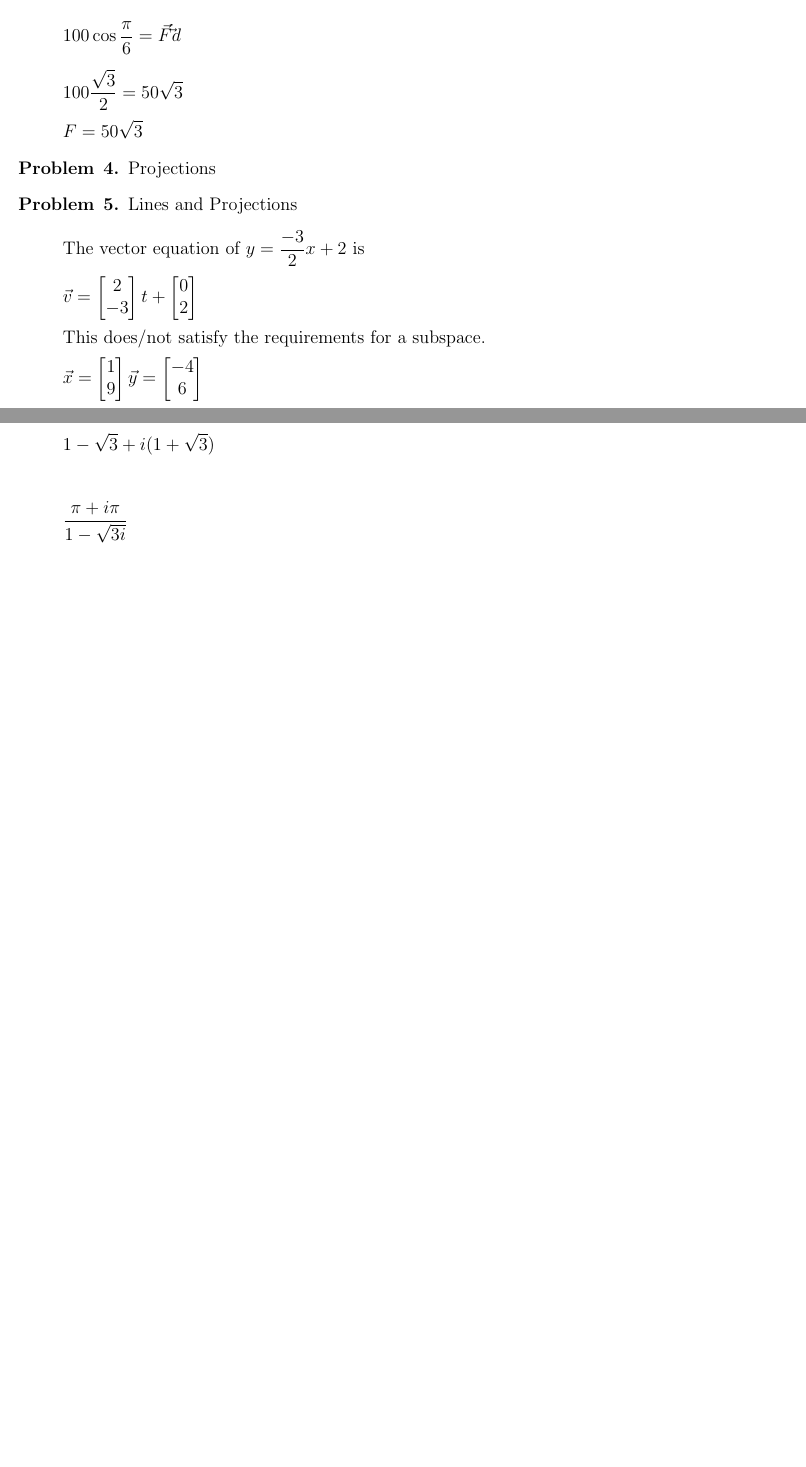
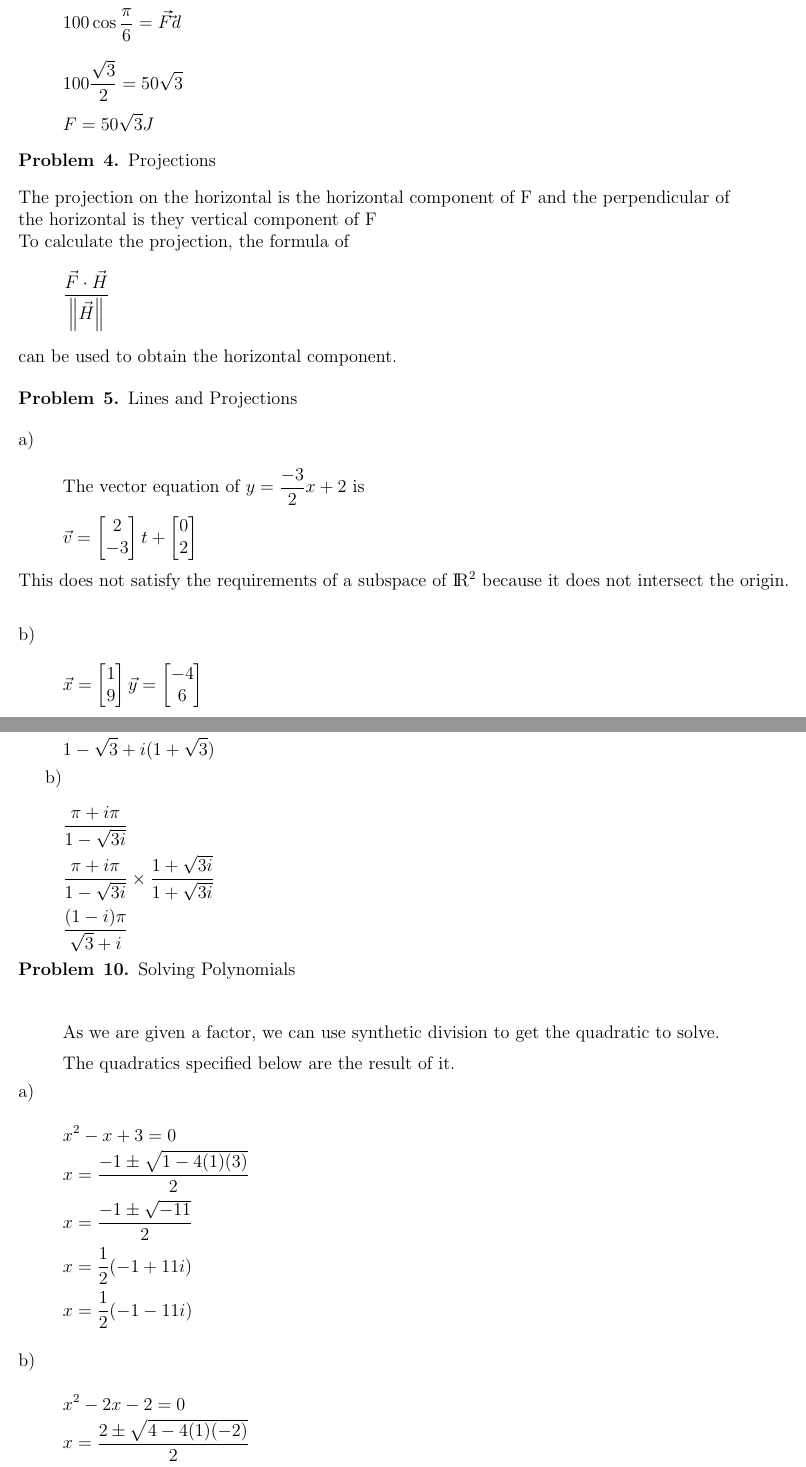
Before and after one commit to JamieSinn/MATH114, a LaTeX problem sheet (Assignment 2/Assignment2.tex): two parts of pages 2 and 3 of 3 before the commit and two parts of pages 2 and 5 of 5 after it, joined at a grey line, cut so that both start at the same text, the shorter picture padded with empty space. Compiled offline with pdfLaTeX.

Commit message:
Mostly done Assignment 2

```diff
--- a/Assignment 2/Assignment2.tex
+++ b/Assignment 2/Assignment2.tex
@@ -75,16 +62,19 @@
 
 	\[ 100\cos{\frac{\pi}{6}} = \vec F \dot \vec d \]
 	\[ 100\frac{\sqrt{3}}{2} = 50\sqrt{3}\]
-	\[F = 50\sqrt{3}\]
-
+	\[F = 50\sqrt{3}J\]
 \begin{problem}{4}
 	Projections
 \end{problem}
+	The projection on the horizontal is the horizontal component of F and the perpendicular of the horizontal is they vertical component of F\\
+	To calculate the projection, the formula of \[\frac{\vec F \cdot \vec H}{\dbarl \vec H \dbarr}\] can be used to obtain the horizontal component.
 
 \begin{problem}{5}
 	Lines and Projections
 \end{problem}
+a)\\
 	\[\text{The vector equation of } y=\frac{-3}{2}x + 2 \text{ is }\]
 	\[\vec v = \left[\begin{matrix} 2\\-3 \end{matrix}\right]t + \left[\begin{matrix} 0\\2 \end{matrix}\right]\]
-	\[\text{This does/not satisfy the requirements for a subspace.}\]
+	\[\text{This does not satisfy the requirements of a subspace of } \rm I\!R^2 \text{ because it does not intersect the origin.}\]\\
+b)\\
 	\[\vec x = \left[\begin{matrix} 1\\9\end{matrix}\right] \vec y = \left[\begin{matrix} -4\\6\end{matrix}\right]\]
@@ -124,6 +141,29 @@
 	\[(1+i)-(1-i)\sqrt{3}\]
 	\[1 - \sqrt{3} + i(1 + \sqrt{3})\]
 
+b)\\
+	\[\frac{\pi + i\pi}{1 - \sqrt{3i}}\]
+	\[\frac{\pi + i\pi}{1 - \sqrt{3i}} \times \frac{1 + \sqrt{3i}}{1 + \sqrt{3i}} \]
+	\[\frac{(1 -i) \pi}{\sqrt{3} + i}\]
 
-	\[\frac{\pi + i\pi}{1 - \sqrt{3i}}\]
+
+\begin{problem}{10}
+	Solving Polynomials
+\end{problem}
+
+	\[\text{As we are given a factor, we can use synthetic division to get the quadratic to solve.}\]
+	\[\text{The quadratics specified below are the result of it.}\]
+a)\\
+	\[x^2 -x + 3 = 0\]
+	\[x = \frac{-1 \pm \sqrt{1 - 4(1)(3)}}{2}\]
+	\[x = \frac{-1 \pm \sqrt{-11}}{2}\]
+	\[x = \frac{1}{2} (-1 + 11i)\]
+	\[x = \frac{1}{2} (-1 - 11i)\]\\
+b)\\
+	\[x^2 -2x -2 = 0\]
+	\[x = \frac{2 \pm \sqrt{4 - 4(1)(-2)}}{2}\]
+	\[x = \frac{1}{2} (2 \pm 2\sqrt{3})\]
+	\[x = \frac{1}{2} (2 + 2\sqrt{3})\]
+	\[x = \frac{1}{2} (2 - 2\sqrt{3})\]
+
 \end{document}
```
Also changed, not shown: Assignment 2/Assignment2.pdf (added), Assignment 2/Assignment2.tex (50 more changed lines), 2 other files.
